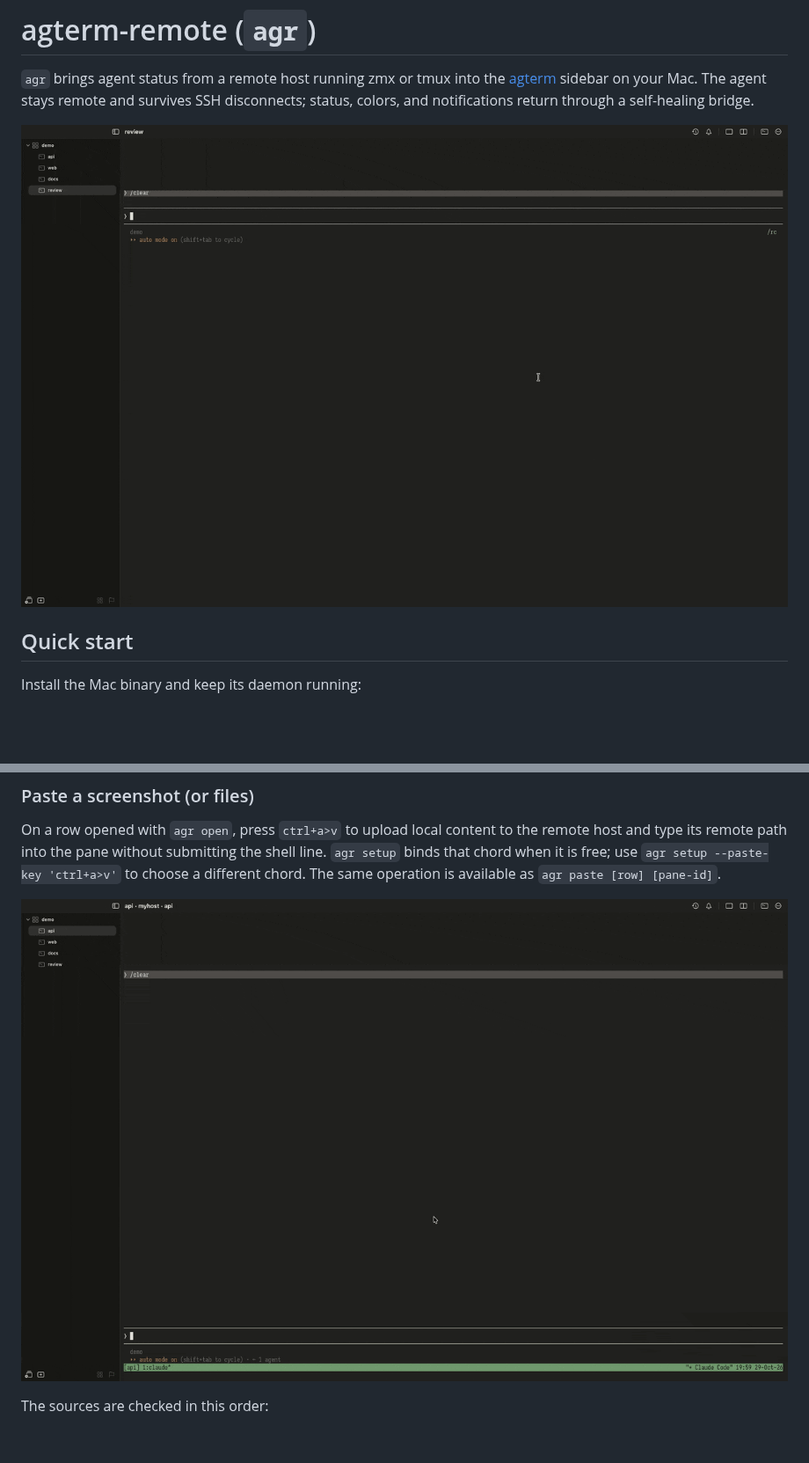
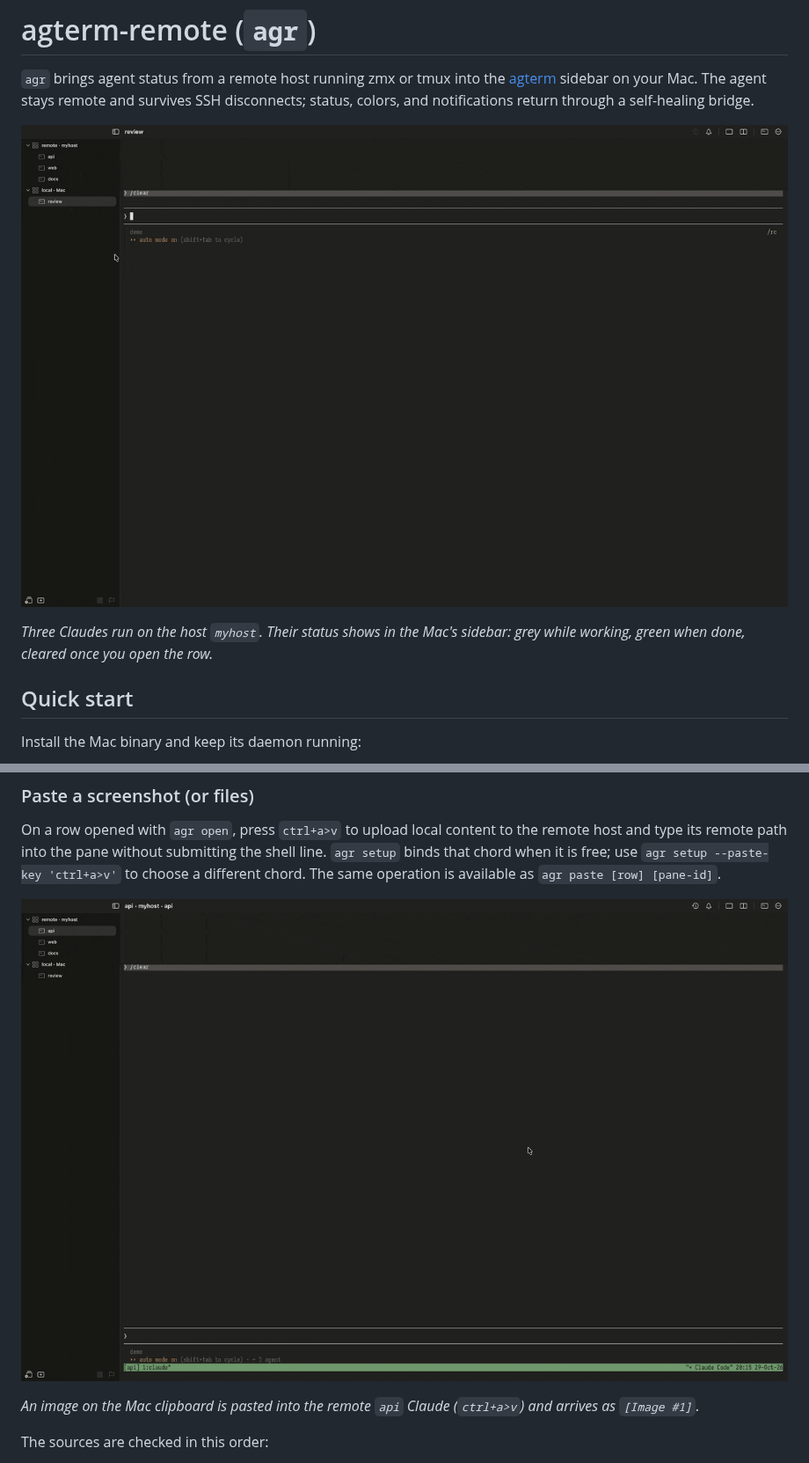
Before and after one commit to k0nsta/agterm-remote, a Markdown page: README.md, 2 parts joined by grey strips. Shown at 88% size. Rendered like a GitHub page; pictures changed too: docs/media/paste.gif, docs/media/status.gif; blank space fills up the shorter version.

Commit message:
docs: retake the README GIFs and caption them

```diff
--- a/README.md
+++ b/README.md
@@ -6,6 +6,8 @@ stays remote and survives SSH disconnects; status, colors, and notifications
 return through a self-healing bridge.
 
 ![Remote agents' status in the agterm sidebar](docs/media/status.gif)
+
+*Three Claudes run on the host `myhost`. Their status shows in the Mac's sidebar: grey while working, green when done, cleared once you open the row.*
 
 ## Quick start
 
@@ -175,6 +177,8 @@ operation is available as `agr paste [row] [pane-id]`.
 
 ![Pasting an image into a remote Claude](docs/media/paste.gif)
 
+*An image on the Mac clipboard is pasted into the remote `api` Claude (`ctrl+a>v`) and arrives as `[Image #1]`.*
+
 The sources are checked in this order:
 
 - regular files copied in Finder with `⌘C` (several files are supported; these
```
Also changed, not shown: other parts of README.md (+4 -0 lines), docs/media/handoff.gif, docs/media/remote-panel.gif.
